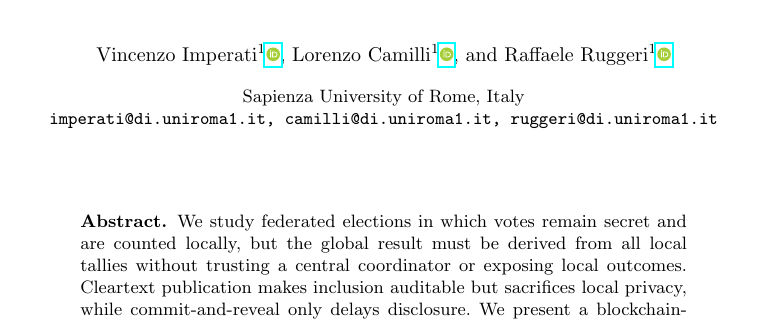
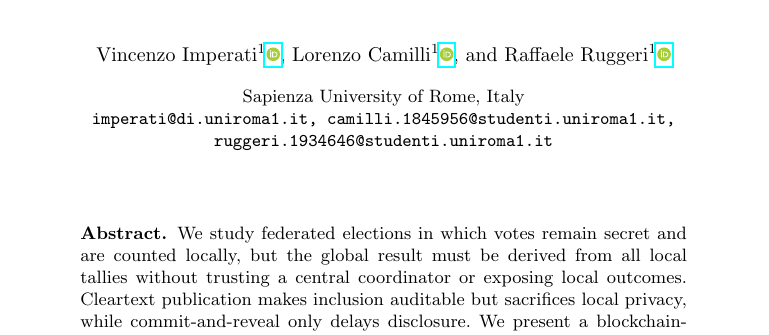
Before and after one commit to VincenzoImp/encrypted-local-tally-integrity, a LaTeX paper (paper/article.tex): part of page 1 of 5, cut so that both start at the same text. Compiled offline with pdfLaTeX.

Commit message:
Update author emails and ORCIDs

```diff
--- a/paper/article.tex
+++ b/paper/article.tex
@@ -39,16 +39,16 @@
 
 \authorrunning{V. Imperati et al.}
 \author{
-	Vincenzo Imperati\inst{1}\orcidID{0000-0000-0000-0000}
+	Vincenzo Imperati\inst{1}\orcidID{0009-0001-9437-1384}
 	\and
-	Lorenzo Camilli\inst{1}\orcidID{0000-0000-0000-0000}
+	Lorenzo Camilli\inst{1}\orcidID{0009-0000-5122-5515}
 	\and
-	Raffaele Ruggeri\inst{1}\orcidID{0000-0000-0000-0000}
+	Raffaele Ruggeri\inst{1}\orcidID{0009-0000-5833-8424}
 }
 
 \institute{
 	Sapienza University of Rome, Italy\\
-	\email{imperati@di.uniroma1.it, camilli@di.uniroma1.it, ruggeri@di.uniroma1.it}
+	\email{imperati@di.uniroma1.it, camilli.1845956@studenti.uniroma1.it, ruggeri.1934646@studenti.uniroma1.it}
 }
 
 % ---------------------------------------------------------------------------
```
Also changed, not shown: README.md, paper/article.pdf, 2 other files.
